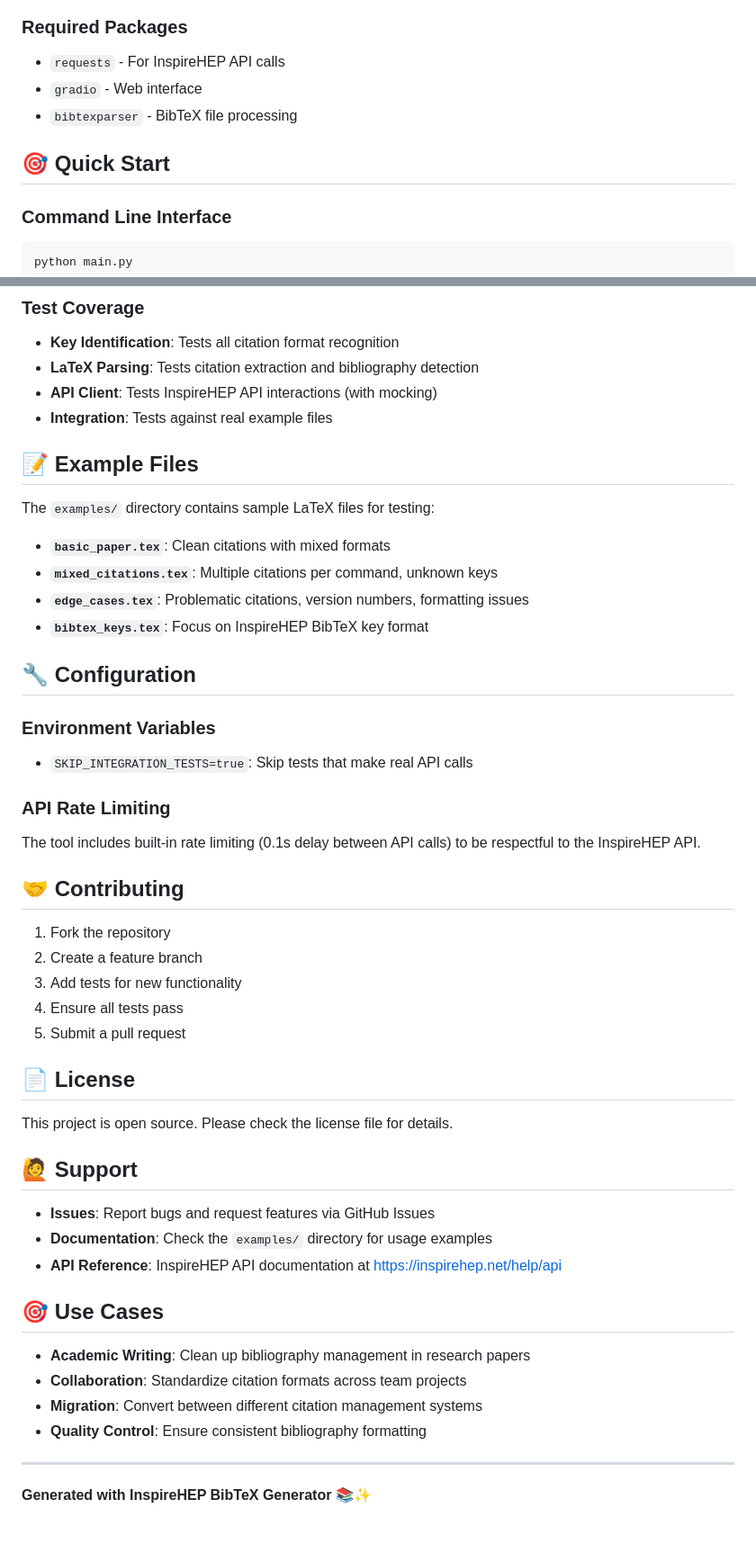
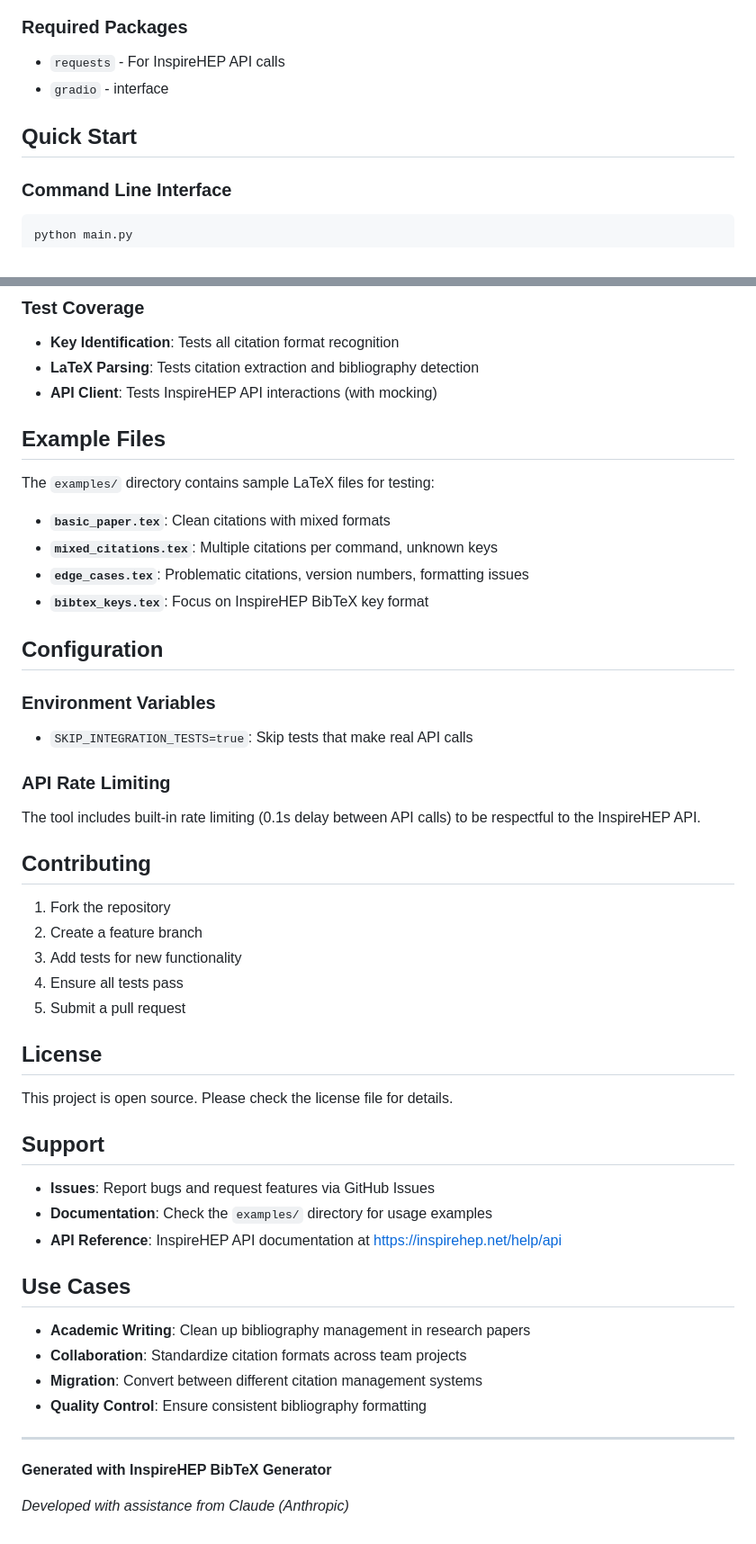
Before and after one commit to KwintenF/generate-inspirehep-bibtex, a Markdown page: README.md, 2 parts joined by grey strips. Shown: that part at 90% size. Rendered like a GitHub page.

````diff
--- a/README.md
+++ b/README.md
@@ -35,10 +35,9 @@ pip install -r requirements.txt
 
 ### Required Packages
 - `requests` - For InspireHEP API calls
-- `gradio` - Web interface
-- `bibtexparser` - BibTeX file processing
+- `gradio` - interface
 
-## 🎯 Quick Start
+## Quick Start
 
 ### Command Line Interface
 ```bash
@@ -161,9 +160,8 @@ python tests/test_inspirehep_client.py
 - **Key Identification**: Tests all citation format recognition
 - **LaTeX Parsing**: Tests citation extraction and bibliography detection
 - **API Client**: Tests InspireHEP API interactions (with mocking)
-- **Integration**: Tests against real example files
 
-## 📝 Example Files
+## Example Files
 
 The `examples/` directory contains sample LaTeX files for testing:
 
@@ -172,7 +170,7 @@ The `examples/` directory contains sample LaTeX files for testing:
 - **`edge_cases.tex`**: Problematic citations, version numbers, formatting issues
 - **`bibtex_keys.tex`**: Focus on InspireHEP BibTeX key format
 
-## 🔧 Configuration
+## Configuration
 
 ### Environment Variables
 - `SKIP_INTEGRATION_TESTS=true`: Skip tests that make real API calls
@@ -180,7 +178,7 @@ The `examples/` directory contains sample LaTeX files for testing:
 ### API Rate Limiting
 The tool includes built-in rate limiting (0.1s delay between API calls) to be respectful to the InspireHEP API.
 
-## 🤝 Contributing
+## Contributing
 
 1. Fork the repository
 2. Create a feature branch
@@ -188,17 +186,17 @@ The tool includes built-in rate limiting (0.1s delay between API calls) to be re
 4. Ensure all tests pass
 5. Submit a pull request
 
-## 📄 License
+## License
 
 This project is open source. Please check the license file for details.
 
-## 🙋 Support
+## Support
 
 - **Issues**: Report bugs and request features via GitHub Issues
 - **Documentation**: Check the `examples/` directory for usage examples
 - **API Reference**: InspireHEP API documentation at https://inspirehep.net/help/api
 
-## 🎯 Use Cases
+## Use Cases
 
 - **Academic Writing**: Clean up bibliography management in research papers
 - **Collaboration**: Standardize citation formats across team projects
@@ -207,4 +205,6 @@ This project is open source. Please check the license file for details.
 
 ---
 
-**Generated with InspireHEP BibTeX Generator** 📚✨
+**Generated with InspireHEP BibTeX Generator**
+
+*Developed with assistance from Claude (Anthropic)*
````
Also changed, not shown: other parts of README.md (+7 -7 lines).
